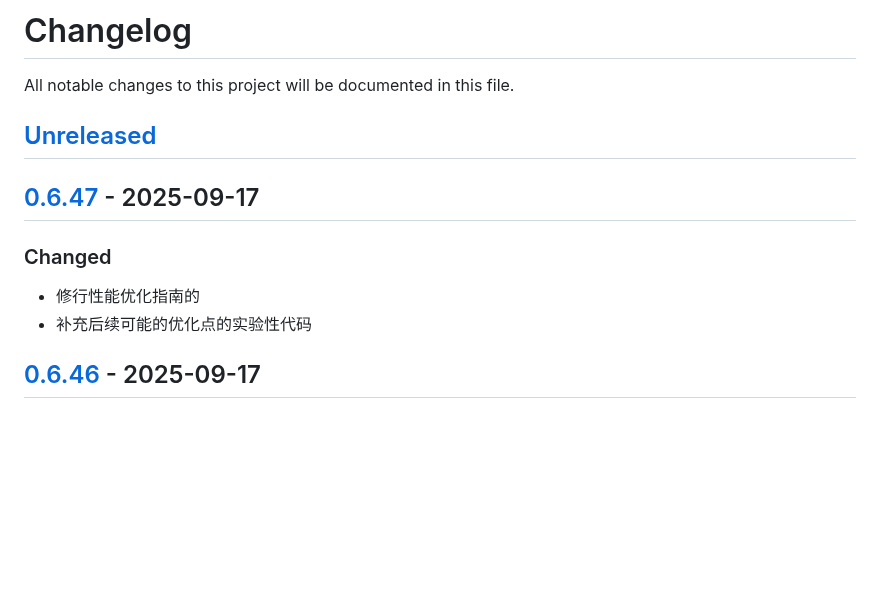
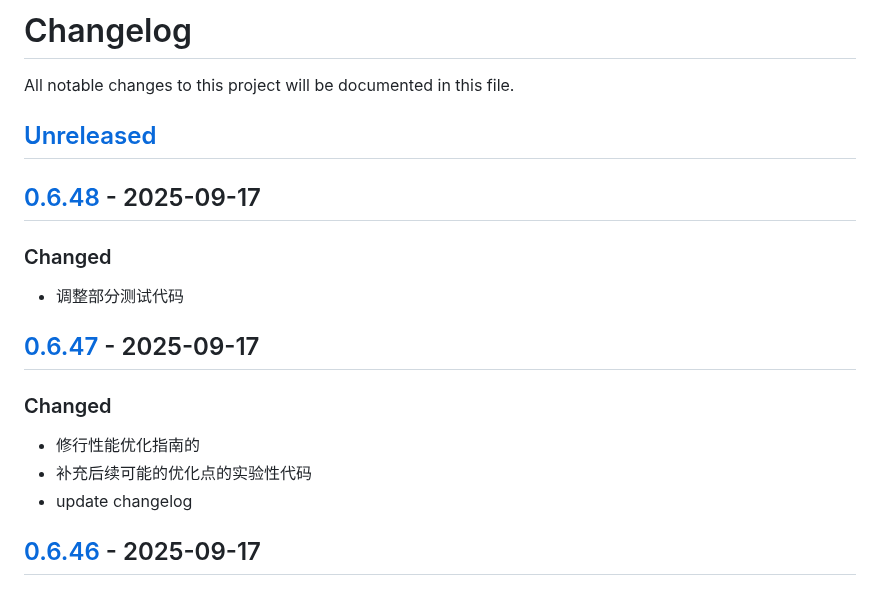
Before and after one commit to quant1x/quant1x, a Markdown page: CHANGELOG.md, the part around one of its changes. Rendered like a GitHub page; blank space fills up the shorter version.

Commit message:
update changelog

```diff
--- a/CHANGELOG.md
+++ b/CHANGELOG.md
@@ -3,10 +3,15 @@ All notable changes to this project will be documented in this file.
 
 ## [Unreleased]
 
+## [0.6.48] - 2025-09-17
+### Changed
+- 调整部分测试代码
+
 ## [0.6.47] - 2025-09-17
 ### Changed
 - 修行性能优化指南的
 - 补充后续可能的优化点的实验性代码
+- update changelog
 
 ## [0.6.46] - 2025-09-17
 ### Changed
```
Also changed, not shown: other parts of CHANGELOG.md (+2 -1 lines).
